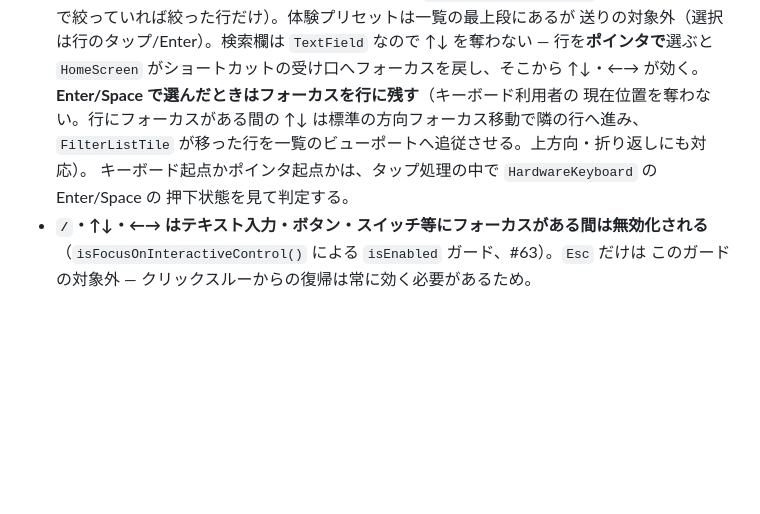
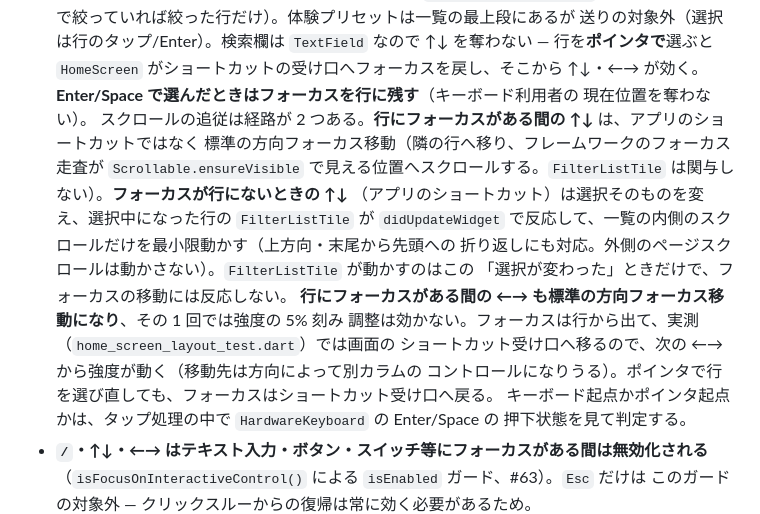
Before and after one commit to kako-jun/universal-experience, a Markdown page: docs/ARCHITECTURE.md, the part around the change. GitHub-like rendering; blank space fills up the shorter version.

Commit message:
docs: 一覧のスクロール追従の帰属と、行にフォーカスがある間の ←→ の挙動を事実どおりに直す (#72)

```diff
--- a/docs/ARCHITECTURE.md
+++ b/docs/ARCHITECTURE.md
@@ -445,8 +445,18 @@ hold ジェスチャだが、一部 OS のグローバルホットキーでは k
   送りの対象外（選択は行のタップ/Enter）。検索欄は `TextField` なので ↑↓ を奪わない —
   行を**ポインタで**選ぶと `HomeScreen` がショートカットの受け口へフォーカスを戻し、そこから
   ↑↓・←→ が効く。**Enter/Space で選んだときはフォーカスを行に残す**（キーボード利用者の
-  現在位置を奪わない。行にフォーカスがある間の ↑↓ は標準の方向フォーカス移動で隣の行へ進み、
-  `FilterListTile` が移った行を一覧のビューポートへ追従させる。上方向・折り返しにも対応）。
+  現在位置を奪わない）。
+  スクロールの追従は経路が 2 つある。**行にフォーカスがある間の ↑↓** は、アプリのショートカットではなく
+  標準の方向フォーカス移動（隣の行へ移り、フレームワークのフォーカス走査が `Scrollable.ensureVisible`
+  で見える位置へスクロールする。`FilterListTile` は関与しない）。**フォーカスが行にないときの ↑↓**
+  （アプリのショートカット）は選択そのものを変え、選択中になった行の `FilterListTile` が
+  `didUpdateWidget` で反応して、一覧の内側のスクロールだけを最小限動かす（上方向・末尾から先頭への
+  折り返しにも対応。外側のページスクロールは動かさない）。`FilterListTile` が動かすのはこの
+  「選択が変わった」ときだけで、フォーカスの移動には反応しない。
+  **行にフォーカスがある間の ←→ も標準の方向フォーカス移動になり**、その 1 回では強度の 5% 刻み
+  調整は効かない。フォーカスは行から出て、実測（`home_screen_layout_test.dart`）では画面の
+  ショートカット受け口へ移るので、次の ←→ から強度が動く（移動先は方向によって別カラムの
+  コントロールになりうる）。ポインタで行を選び直しても、フォーカスはショートカット受け口へ戻る。
   キーボード起点かポインタ起点かは、タップ処理の中で `HardwareKeyboard` の Enter/Space の
   押下状態を見て判定する。
 - **`/`・↑↓・←→ はテキスト入力・ボタン・スイッチ等にフォーカスがある間は無効化される**
```
Also changed, not shown: DESIGN.md (+5 -0 lines), README.md (+4 -1 lines).
